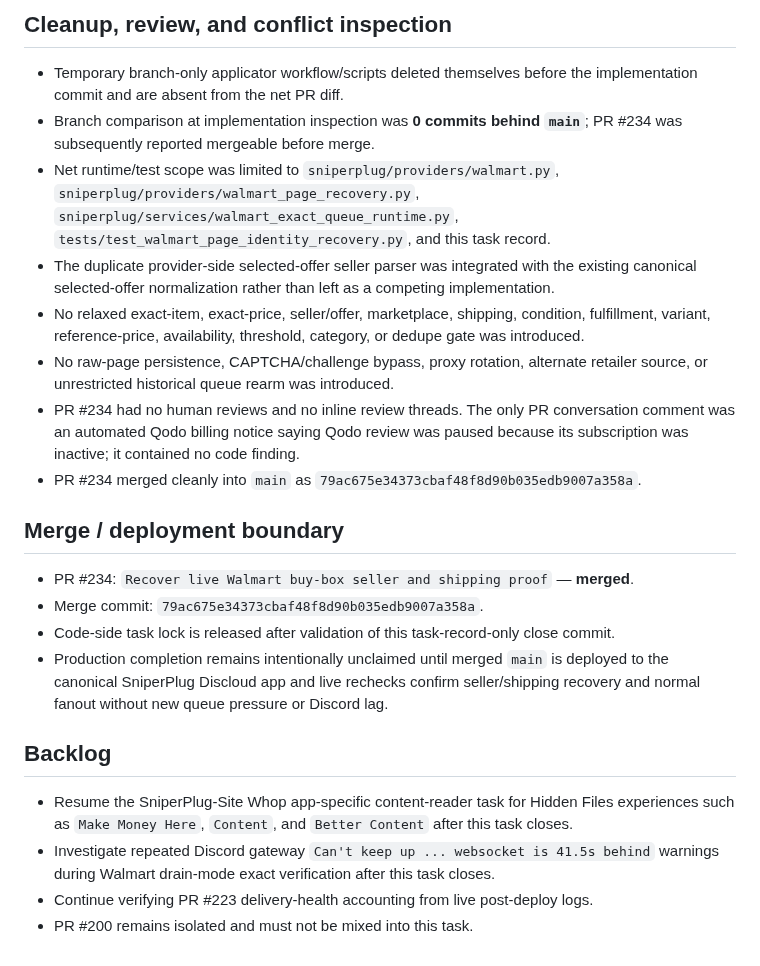
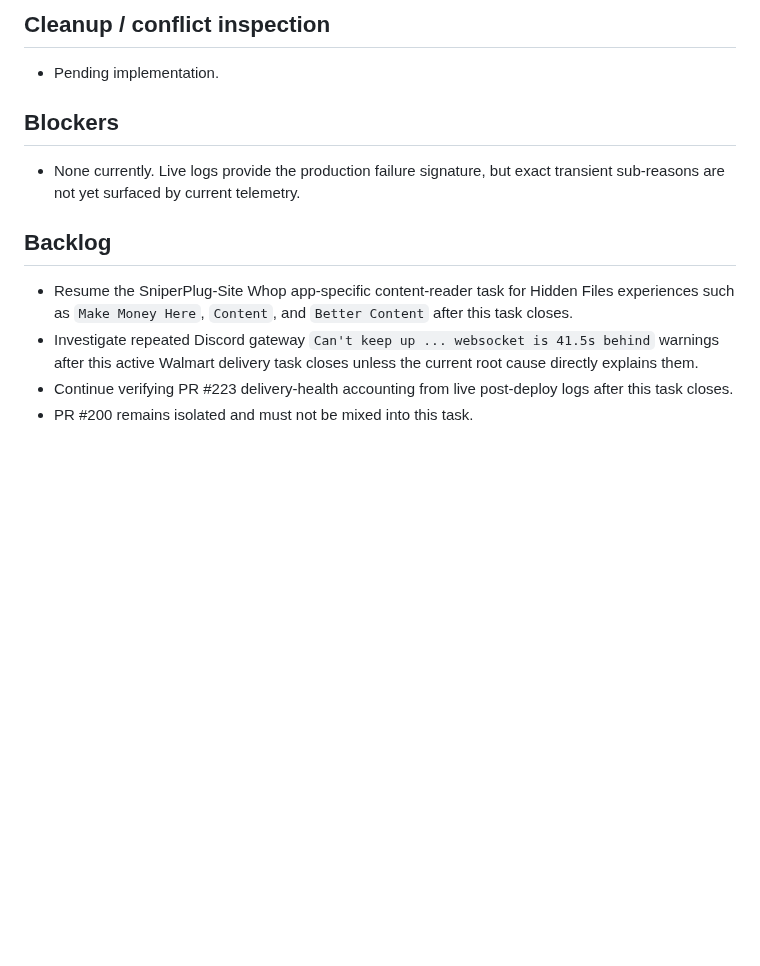
Before and after one commit to UglyGameFace/SniperPlug, a Markdown page: ACTIVE_TASK.md, the part around one of its changes. Drawn GitHub-style; blank space fills up the shorter version.

```diff
--- a/ACTIVE_TASK.md
+++ b/ACTIVE_TASK.md
@@ -63,22 +41,12 @@
 
-## Cleanup, review, and conflict inspection
-- Temporary branch-only applicator workflow/scripts deleted themselves before the implementation commit and are absent from the net PR diff.
-- Branch comparison at implementation inspection was **0 commits behind `main`**; PR #234 was subsequently reported mergeable before merge.
-- Net runtime/test scope was limited to `sniperplug/providers/walmart.py`, `sniperplug/providers/walmart_page_recovery.py`, `sniperplug/services/walmart_exact_queue_runtime.py`, `tests/test_walmart_page_identity_recovery.py`, and this task record.
-- The duplicate provider-side selected-offer seller parser was integrated with the existing canonical selected-offer normalization rather than left as a competing implementation.
-- No relaxed exact-item, exact-price, seller/offer, marketplace, shipping, condition, fulfillment, variant, reference-price, availability, threshold, category, or dedupe gate was introduced.
-- No raw-page persistence, CAPTCHA/challenge bypass, proxy rotation, alternate retailer source, or unrestricted historical queue rearm was introduced.
-- PR #234 had no human reviews and no inline review threads. The only PR conversation comment was an automated Qodo billing notice saying Qodo review was paused because its subscription was inactive; it contained no code finding.
-- PR #234 merged cleanly into `main` as `79ac675e34373cbaf48f8d90b035edb9007a358a`.
+## Cleanup / conflict inspection
+- Pending implementation.
 
-## Merge / deployment boundary
-- PR #234: `Recover live Walmart buy-box seller and shipping proof` — **merged**.
-- Merge commit: `79ac675e34373cbaf48f8d90b035edb9007a358a`.
-- Code-side task lock is released after validation of this task-record-only close commit.
-- Production completion remains intentionally unclaimed until merged `main` is deployed to the canonical SniperPlug Discloud app and live rechecks confirm seller/shipping recovery and normal fanout without new queue pressure or Discord lag.
+## Blockers
+- None currently. Live logs provide the production failure signature, but exact transient sub-reasons are not yet surfaced by current telemetry.
 
 ## Backlog
 - Resume the SniperPlug-Site Whop app-specific content-reader task for Hidden Files experiences such as `Make Money Here`, `Content`, and `Better Content` after this task closes.
-- Investigate repeated Discord gateway `Can't keep up ... websocket is 41.5s behind` warnings during Walmart drain-mode exact verification after this task closes.
-- Continue verifying PR #223 delivery-health accounting from live post-deploy logs.
+- Investigate repeated Discord gateway `Can't keep up ... websocket is 41.5s behind` warnings after this active Walmart delivery task closes unless the current root cause directly explains them.
+- Continue verifying PR #223 delivery-health accounting from live post-deploy logs after this task closes.
 - PR #200 remains isolated and must not be mixed into this task.
```
Also changed, not shown: other parts of ACTIVE_TASK.md (+29 -51 lines).
